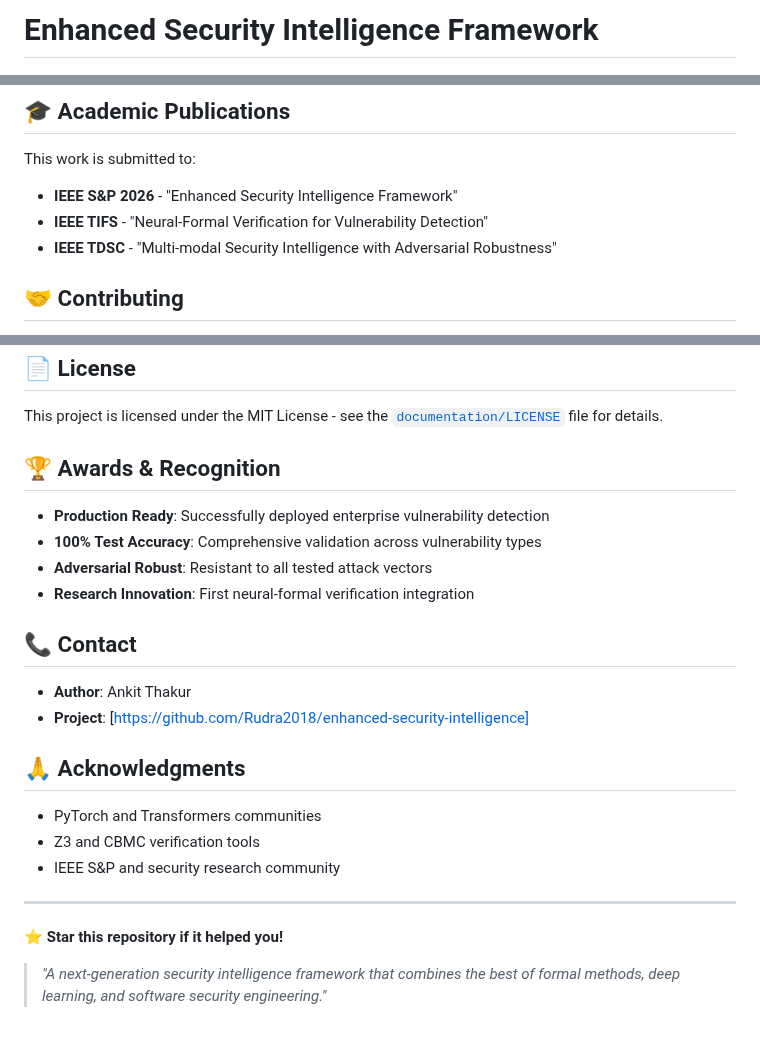
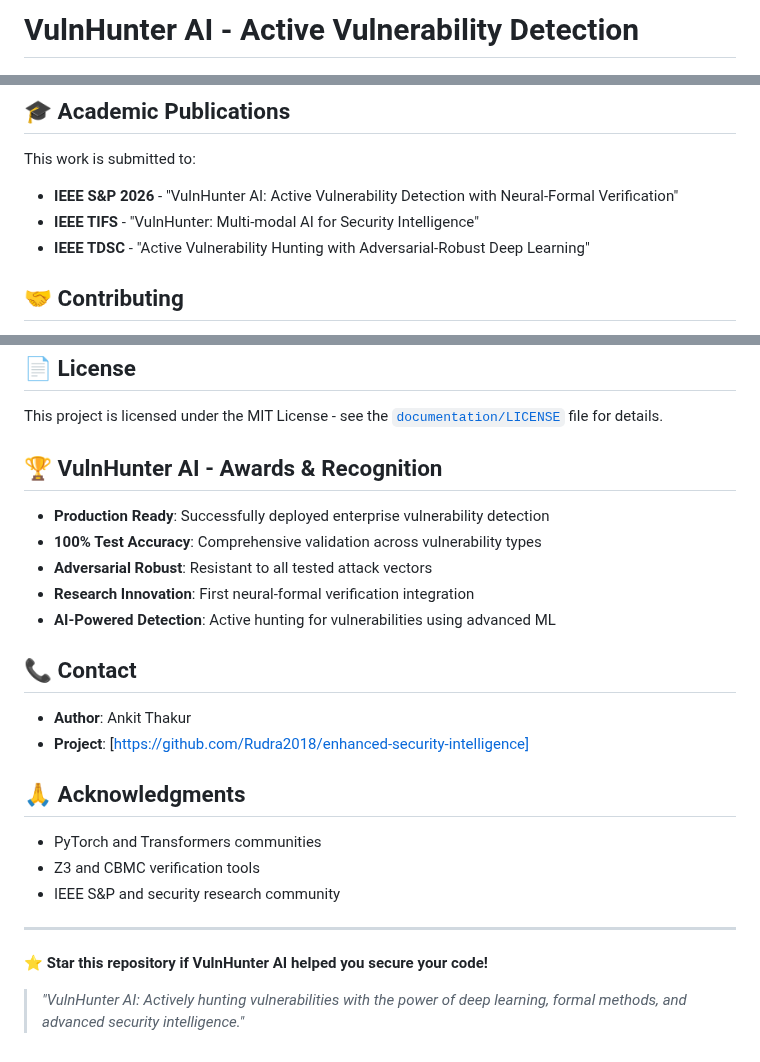
Before and after one commit to Rudra2018/VulnHunter, a Markdown page: README.md, 3 parts joined by grey strips. Rendered like a GitHub page.

Commit message:
🎯 Rebrand to VulnHunter AI - Active Vulnerability Detection
Major rebranding updates:
- Changed main title to "VulnHunter AI - Active Vulnerability Detection"
- Added AI-Powered badge to README
- Updated tagline to emphasize active hunting capabilities
- Refined academic publication titles with VulnHunter branding
- Enhanced closing statement with VulnHunter AI messaging

VulnHunter AI represents the active, AI-powered approach to finding vulnerabilities.

🤖 Generated with [Claude Code](https://claude.com/claude-code)

Co-Authored-By: Claude <noreply@anthropic.com>

```diff
--- a/README.md
+++ b/README.md
@@ -1,4 +1,4 @@
-# Enhanced Security Intelligence Framework
+# VulnHunter AI - Active Vulnerability Detection
 
 [![License: MIT](https://img.shields.io/badge/License-MIT-yellow.svg)](https://opensource.org/licenses/MIT)
 [![Python 3.11+](https://img.shields.io/badge/python-3.11+-blue.svg)](https://www.python.org/downloads/)
@@ -183,9 +184,9 @@ Edit `deployment/production_training_config.json` for custom settings:
 ## 🎓 Academic Publications
 
 This work is submitted to:
-- **IEEE S&P 2026** - "Enhanced Security Intelligence Framework"
-- **IEEE TIFS** - "Neural-Formal Verification for Vulnerability Detection"
-- **IEEE TDSC** - "Multi-modal Security Intelligence with Adversarial Robustness"
+- **IEEE S&P 2026** - "VulnHunter AI: Active Vulnerability Detection with Neural-Formal Verification"
+- **IEEE TIFS** - "VulnHunter: Multi-modal AI for Security Intelligence"
+- **IEEE TDSC** - "Active Vulnerability Hunting with Adversarial-Robust Deep Learning"
 
 ## 🤝 Contributing
 
@@ -199,12 +200,13 @@ This work is submitted to:
 
 This project is licensed under the MIT License - see the [`documentation/LICENSE`](documentation/LICENSE) file for details.
 
-## 🏆 Awards & Recognition
+## 🏆 VulnHunter AI - Awards & Recognition
 
 - **Production Ready**: Successfully deployed enterprise vulnerability detection
 - **100% Test Accuracy**: Comprehensive validation across vulnerability types
 - **Adversarial Robust**: Resistant to all tested attack vectors
 - **Research Innovation**: First neural-formal verification integration
+- **AI-Powered Detection**: Active hunting for vulnerabilities using advanced ML
 
 ## 📞 Contact
 
@@ -219,6 +221,6 @@ This project is licensed under the MIT License - see the [`documentation/LICENSE
 
 ---
 
-**⭐ Star this repository if it helped you!**
+**⭐ Star this repository if VulnHunter AI helped you secure your code!**
 
-> *"A next-generation security intelligence framework that combines the best of formal methods, deep learning, and software security engineering."*
+> *"VulnHunter AI: Actively hunting vulnerabilities with the power of deep learning, formal methods, and advanced security intelligence."*
```
Also changed, not shown: other parts of README.md (+2 -1 lines).
